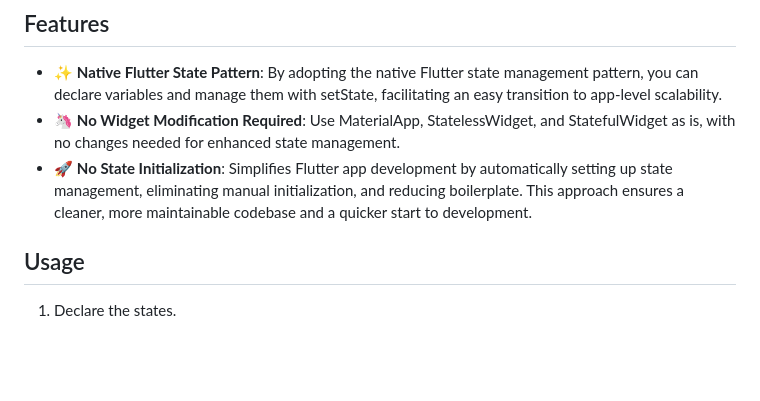
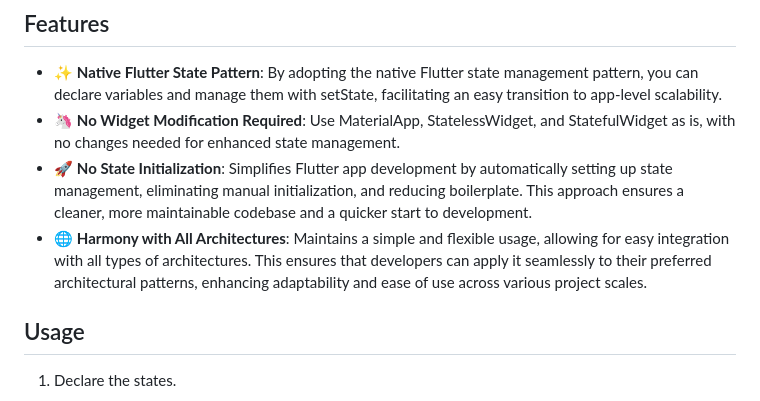
Before and after one commit to melodysdreamj/june, a Markdown page: README.md, the part around the change. Drawn GitHub-style; blank space fills up the shorter version.

````diff
--- a/README.md
+++ b/README.md
@@ -15,7 +15,7 @@ June is a lightweight and modern state management library that focuses on provid
 - ✨ **Native Flutter State Pattern**: By adopting the native Flutter state management pattern, you can declare variables and manage them with setState, facilitating an easy transition to app-level scalability.
 - 🦄 **No Widget Modification Required**: Use MaterialApp, StatelessWidget, and StatefulWidget as is, with no changes needed for enhanced state management.
 - 🚀 **No State Initialization**: Simplifies Flutter app development by automatically setting up state management, eliminating manual initialization, and reducing boilerplate. This approach ensures a cleaner, more maintainable codebase and a quicker start to development.
-
+- 🌐 **Harmony with All Architectures**: Maintains a simple and flexible usage, allowing for easy integration with all types of architectures. This ensures that developers can apply it seamlessly to their preferred architectural patterns, enhancing adaptability and ease of use across various project scales.
 ## Usage
 1. Declare the states.
 ```dart
````
